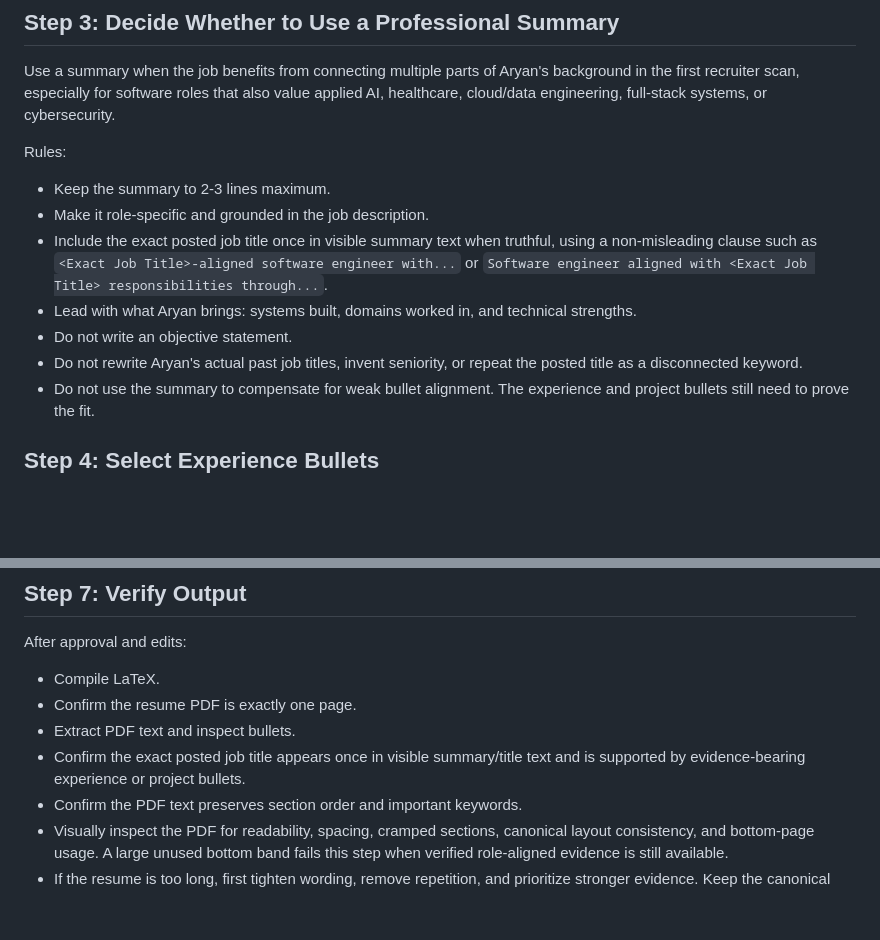
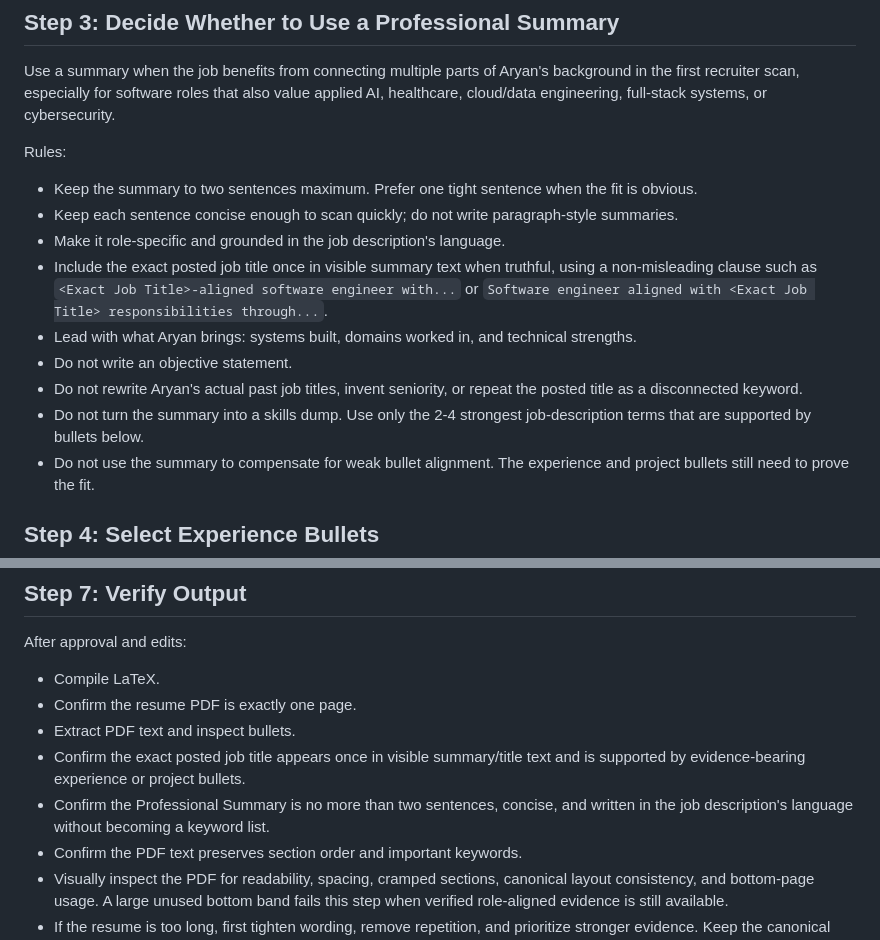
Before and after one commit to aryanmiriyala/My-Resume, a Markdown page: profile/resume-targeting-guide.md, 2 parts joined by grey strips. GitHub-like rendering; blank space fills up the shorter version.

```diff
--- a/profile/resume-targeting-guide.md
+++ b/profile/resume-targeting-guide.md
@@ -41,12 +41,14 @@ Use a summary when the job benefits from connecting multiple parts of Aryan's ba
 
 Rules:
 
-- Keep the summary to 2-3 lines maximum.
-- Make it role-specific and grounded in the job description.
+- Keep the summary to two sentences maximum. Prefer one tight sentence when the fit is obvious.
+- Keep each sentence concise enough to scan quickly; do not write paragraph-style summaries.
+- Make it role-specific and grounded in the job description's language.
 - Include the exact posted job title once in visible summary text when truthful, using a non-misleading clause such as `<Exact Job Title>-aligned software engineer with...` or `Software engineer aligned with <Exact Job Title> responsibilities through...`.
 - Lead with what Aryan brings: systems built, domains worked in, and technical strengths.
 - Do not write an objective statement.
 - Do not rewrite Aryan's actual past job titles, invent seniority, or repeat the posted title as a disconnected keyword.
+- Do not turn the summary into a skills dump. Use only the 2-4 strongest job-description terms that are supported by bullets below.
 - Do not use the summary to compensate for weak bullet alignment. The experience and project bullets still need to prove the fit.
 
 ## Step 4: Select Experience Bullets
@@ -110,6 +112,7 @@ After approval and edits:
 - Confirm the resume PDF is exactly one page.
 - Extract PDF text and inspect bullets.
 - Confirm the exact posted job title appears once in visible summary/title text and is supported by evidence-bearing experience or project bullets.
+- Confirm the Professional Summary is no more than two sentences, concise, and written in the job description's language without becoming a keyword list.
 - Confirm the PDF text preserves section order and important keywords.
 - Visually inspect the PDF for readability, spacing, cramped sections, canonical layout consistency, and bottom-page usage. A large unused bottom band fails this step when verified role-aligned evidence is still available.
 - If the resume is too long, first tighten wording, remove repetition, and prioritize stronger evidence. Keep the canonical application-resume geometry and 11-point typography unchanged rather than creating application-specific spacing.
```
Also changed, not shown: AGENTS.md (+3 -3 lines), profile/ats-recruiter-resume-guide.md (+3 -2 lines).
